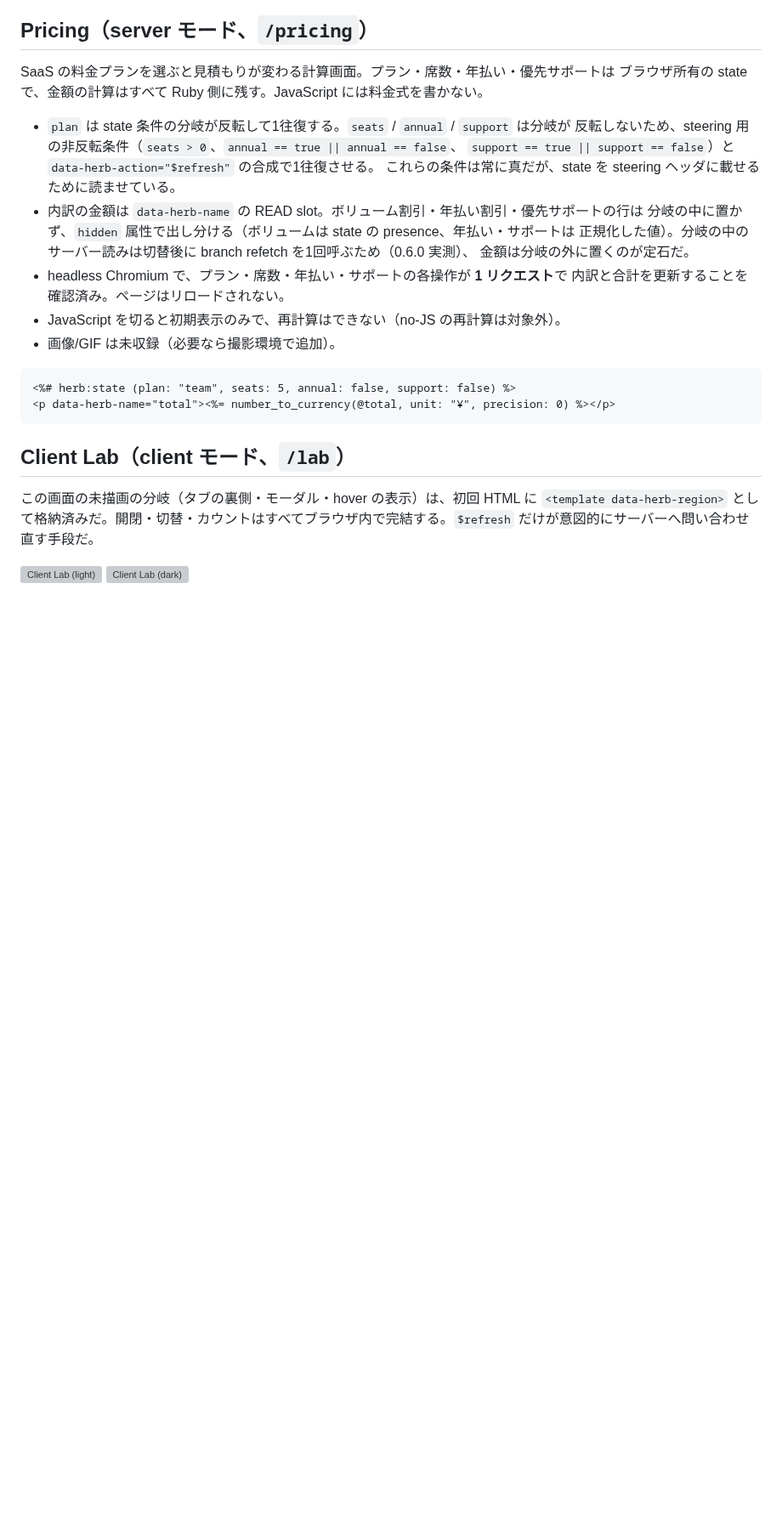
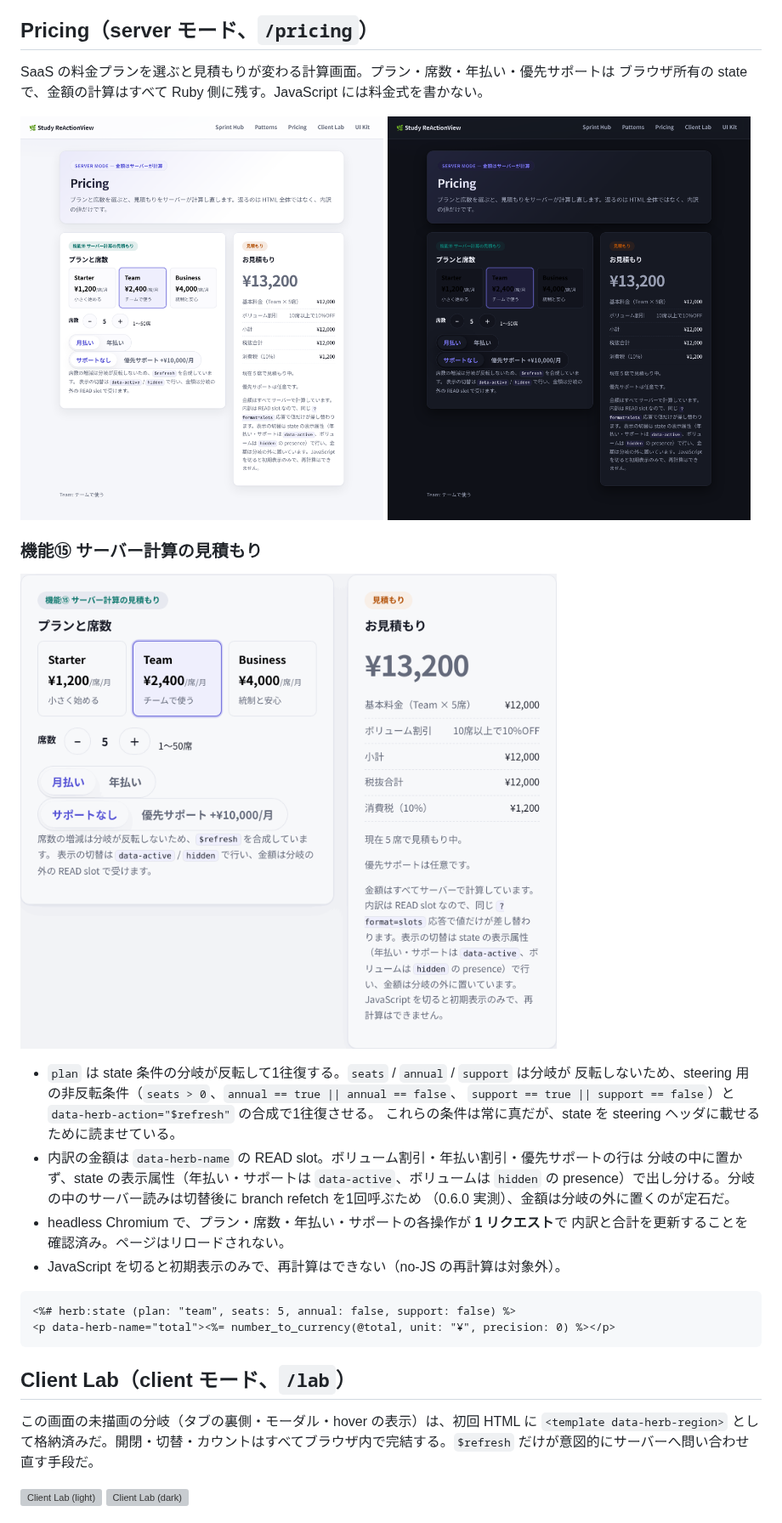
Before and after one commit to nayu7u/study-reactionview, a Markdown page: README.md, the part around the change. Shown at 85% size. Rendered like a GitHub page; pictures changed too: docs/media/15-pricing.gif (added), docs/media/pricing-dark.png (added), docs/media/pricing-light.png (added); blank space fills up the shorter version; grey boxes are pictures that could not be loaded.

````diff
--- a/README.md
+++ b/README.md
@@ -136,18 +136,23 @@ $ bin/rails server     # http://localhost:3000
 SaaS の料金プランを選ぶと見積もりが変わる計算画面。プラン・席数・年払い・優先サポートは
 ブラウザ所有の state で、金額の計算はすべて Ruby 側に残す。JavaScript には料金式を書かない。
 
+<div><img src="docs/media/pricing-light.png" alt="Pricing (light)" width="49%"/> <img src="docs/media/pricing-dark.png" alt="Pricing (dark)" width="49%"/></div>
+
+### 機能⑮ サーバー計算の見積もり
+
+![プラン・席数・年払い・サポートの変更で、見積もりが1往復で更新される](docs/media/15-pricing.gif)
+
 - `plan` は state 条件の分岐が反転して1往復する。`seats` / `annual` / `support` は分岐が
   反転しないため、steering 用の非反転条件（`seats > 0`、`annual == true || annual == false`、
   `support == true || support == false`）と `data-herb-action="$refresh"` の合成で1往復させる。
   これらの条件は常に真だが、state を steering ヘッダに載せるために読ませている。
 - 内訳の金額は `data-herb-name` の READ slot。ボリューム割引・年払い割引・優先サポートの行は
-  分岐の中に置かず、`hidden` 属性で出し分ける（ボリュームは state の presence、年払い・サポートは
-  正規化した値）。分岐の中のサーバー読みは切替後に branch refetch を1回呼ぶため（0.6.0 実測）、
-  金額は分岐の外に置くのが定石だ。
+  分岐の中に置かず、state の表示属性（年払い・サポートは `data-active`、ボリュームは `hidden` の
+  presence）で出し分ける。分岐の中のサーバー読みは切替後に branch refetch を1回呼ぶため
+  （0.6.0 実測）、金額は分岐の外に置くのが定石だ。
 - headless Chromium で、プラン・席数・年払い・サポートの各操作が **1 リクエスト**で
   内訳と合計を更新することを確認済み。ページはリロードされない。
 - JavaScript を切ると初期表示のみで、再計算はできない（no-JS の再計算は対象外）。
-- 画像/GIF は未収録（必要なら撮影環境で追加）。
 
 ```erb
 <%# herb:state (plan: "team", seats: 5, annual: false, support: false) %>
````
Also changed, not shown: AGENTS.md (+12 -7 lines), docs/hotwire-comparison.md (+4 -4 lines), 2 other files.
